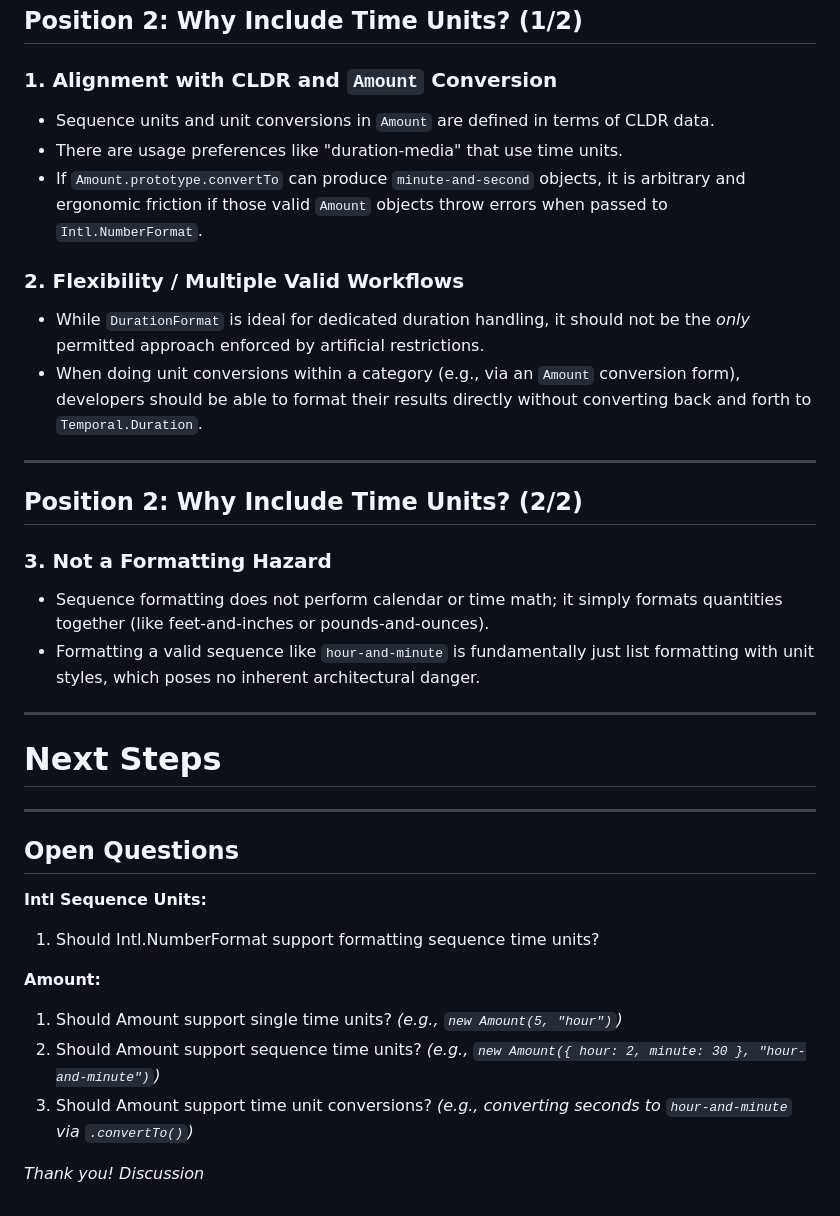
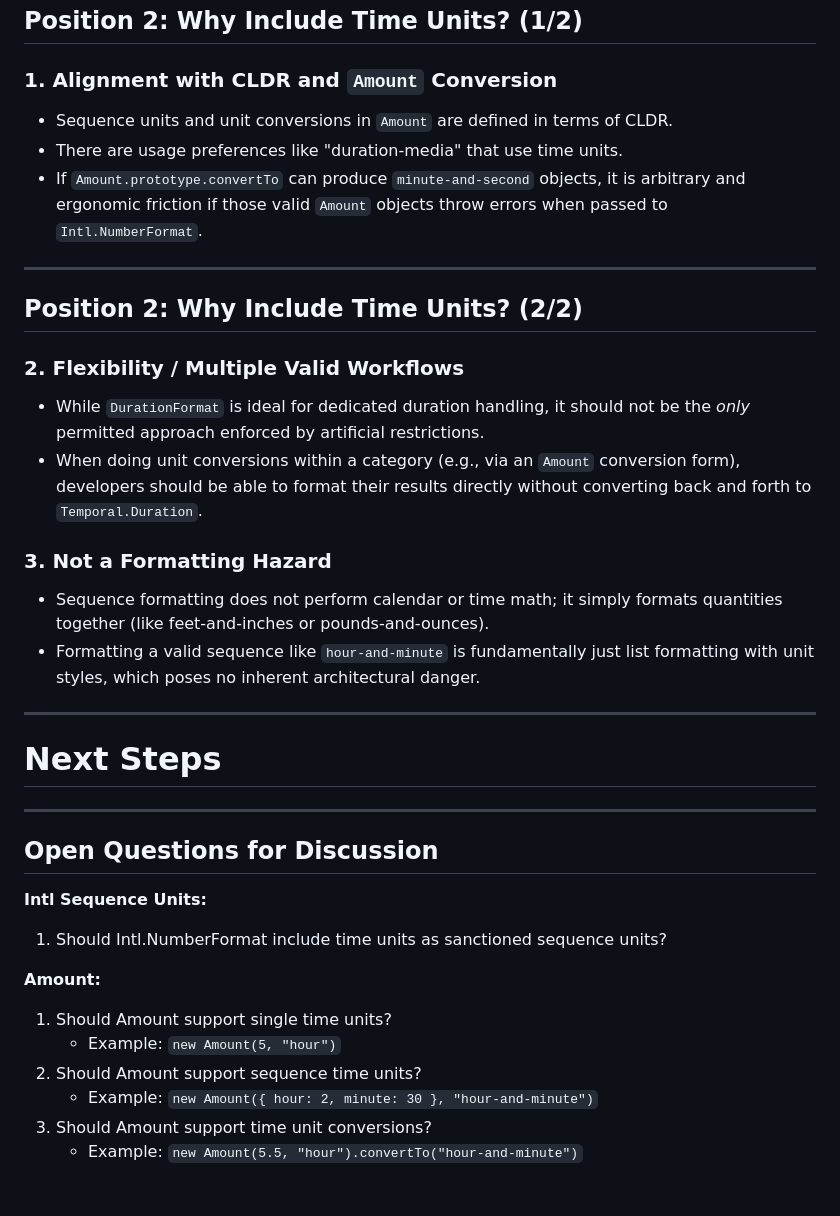
Before and after one commit to tc39/proposal-intl-sequence-units, a Markdown page: slides/time-units.md, the part around one of its changes. Rendered like a GitHub page.

Commit message:
Tweaks to the slides

```diff
--- a/slides/time-units.md
+++ b/slides/time-units.md
@@ -132,18 +132,18 @@ In recent TG2 discussions (June & July 2026), two distinct architectural viewpoi
 
 ### 1. Alignment with CLDR and `Amount` Conversion
 
-- Sequence units and unit conversions in `Amount` are defined in terms of CLDR data.
+- Sequence units and unit conversions in `Amount` are defined in terms of CLDR.
 - There are usage preferences like "duration-media" that use time units.
 - If `Amount.prototype.convertTo` can produce `minute-and-second` objects, it is arbitrary and ergonomic friction if those valid `Amount` objects throw errors when passed to `Intl.NumberFormat`.
+
+---
+
+## Position 2: Why Include Time Units? (2/2)
 
 ### 2. Flexibility / Multiple Valid Workflows
 
 - While `DurationFormat` is ideal for dedicated duration handling, it should not be the *only* permitted approach enforced by artificial restrictions.
 - When doing unit conversions within a category (e.g., via an `Amount` conversion form), developers should be able to format their results directly without converting back and forth to `Temporal.Duration`.
-
----
-
-## Position 2: Why Include Time Units? (2/2)
 
 ### 3. Not a Formatting Hazard
 
@@ -152,21 +152,26 @@ In recent TG2 discussions (June & July 2026), two distinct architectural viewpoi
 
 ---
 
-<!-- _class: lead -->
+<!--
+_class: lead
+_backgroundColor: #2c3e50
+_color: #ffffff
+-->
 # Next Steps
 
 ---
 
-## Open Questions
+## Open Questions for Discussion
 
 **Intl Sequence Units:**
 
-1. Should Intl.NumberFormat support formatting sequence time units?
+1. Should Intl.NumberFormat include time units as sanctioned sequence units?
 
 **Amount:**
 
-1. Should Amount support single time units? *(e.g., `new Amount(5, "hour")`)*
-2. Should Amount support sequence time units? *(e.g., `new Amount({ hour: 2, minute: 30 }, "hour-and-minute")`)*
-3. Should Amount support time unit conversions? *(e.g., converting seconds to `hour-and-minute` via `.convertTo()`)*
-
-*Thank you! Discussion*
+1. Should Amount support single time units?
+    - Example: `new Amount(5, "hour")`
+2. Should Amount support sequence time units?
+    - Example: `new Amount({ hour: 2, minute: 30 }, "hour-and-minute")`
+3. Should Amount support time unit conversions?
+    - Example: `new Amount(5.5, "hour").convertTo("hour-and-minute")`
```
Also changed, not shown: other parts of slides/time-units.md (+1 -1 lines).
